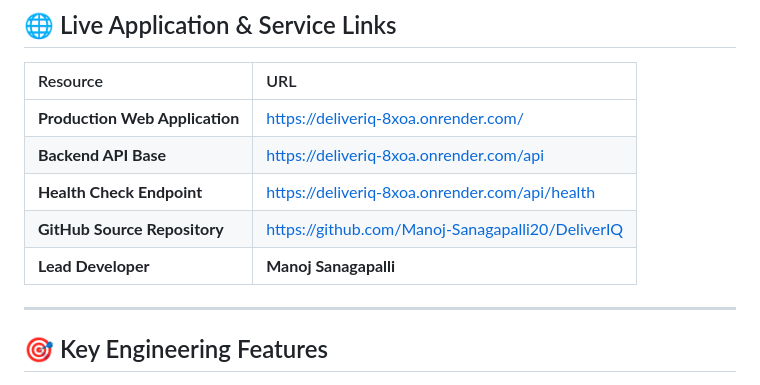
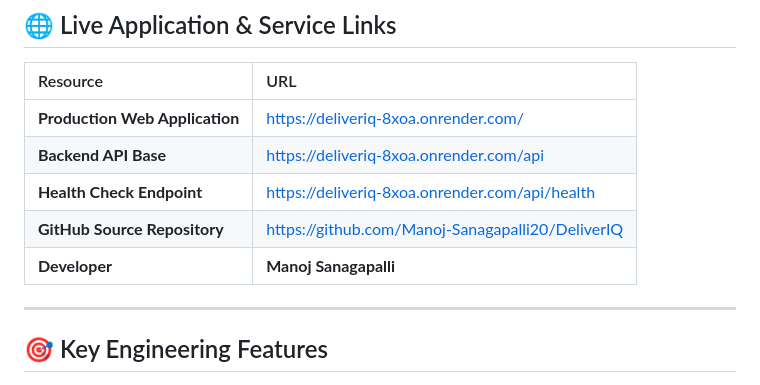
Before and after one commit to Manoj-Sanagapalli20/DeliverIQ, a Markdown page: README.md, the part around the change. GitHub-like rendering.

```diff
--- a/README.md
+++ b/README.md
@@ -27,7 +27,7 @@ Unlike basic tools that merely perform domain-level DNS checks, DeliverIQ implem
 | **Backend API Base** | [https://deliveriq-8xoa.onrender.com/api](https://deliveriq-8xoa.onrender.com/api) |
 | **Health Check Endpoint** | [https://deliveriq-8xoa.onrender.com/api/health](https://deliveriq-8xoa.onrender.com/api/health) |
 | **GitHub Source Repository** | [https://github.com/Manoj-Sanagapalli20/DeliverIQ](https://github.com/Manoj-Sanagapalli20/DeliverIQ) |
-| **Lead Developer** | **Manoj Sanagapalli** |
+| **Developer** | **Manoj Sanagapalli** |
 
 ---
 
```
